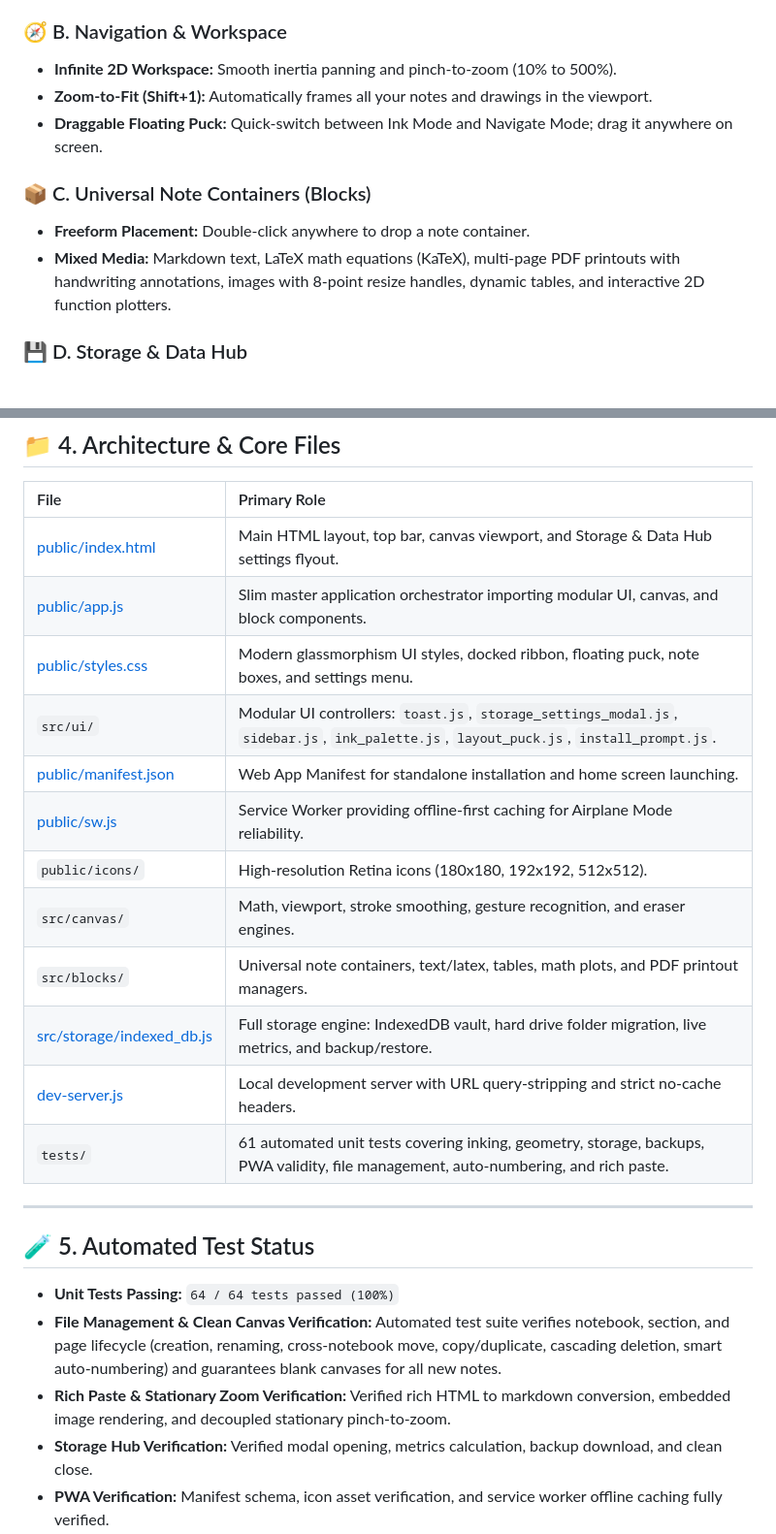
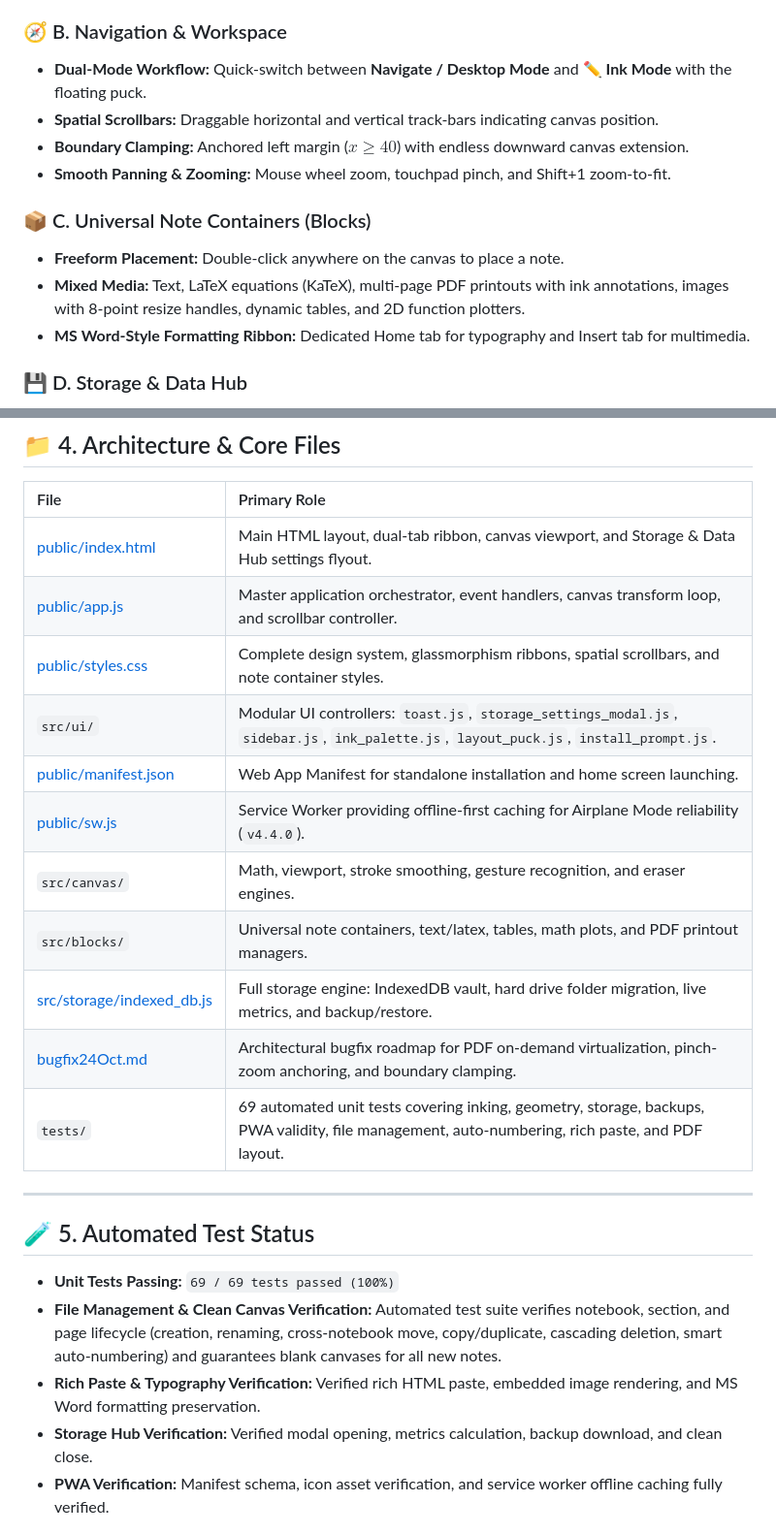
Before and after one commit to SUYASHD1/notes-app, a Markdown page: CURRENT_STATE.md, 2 parts joined by grey strips. Shown at 97% size. GitHub-like rendering.

```diff
--- a/CURRENT_STATE.md
+++ b/CURRENT_STATE.md
@@ -130,13 +158,15 @@ This application is a freeform, ultra-fast note-taking system designed to combin
 * **Instant Single Dots:** Guaranteed capture for punctuation, decimal points, and dots on *"i"*.
 
 ### 🧭 B. Navigation & Workspace
-* **Infinite 2D Workspace:** Smooth inertia panning and pinch-to-zoom (10% to 500%).
-* **Zoom-to-Fit (Shift+1):** Automatically frames all your notes and drawings in the viewport.
-* **Draggable Floating Puck:** Quick-switch between Ink Mode and Navigate Mode; drag it anywhere on screen.
+* **Dual-Mode Workflow:** Quick-switch between **Navigate / Desktop Mode** and **✏️ Ink Mode** with the floating puck.
+* **Spatial Scrollbars:** Draggable horizontal and vertical track-bars indicating canvas position.
+* **Boundary Clamping:** Anchored left margin ($x \ge 40$) with endless downward canvas extension.
+* **Smooth Panning & Zooming:** Mouse wheel zoom, touchpad pinch, and Shift+1 zoom-to-fit.
 
 ### 📦 C. Universal Note Containers (Blocks)
-* **Freeform Placement:** Double-click anywhere to drop a note container.
-* **Mixed Media:** Markdown text, LaTeX math equations (KaTeX), multi-page PDF printouts with handwriting annotations, images with 8-point resize handles, dynamic tables, and interactive 2D function plotters.
+* **Freeform Placement:** Double-click anywhere on the canvas to place a note.
+* **Mixed Media:** Text, LaTeX equations (KaTeX), multi-page PDF printouts with ink annotations, images with 8-point resize handles, dynamic tables, and 2D function plotters.
+* **MS Word-Style Formatting Ribbon:** Dedicated Home tab for typography and Insert tab for multimedia.
 
 ### 💾 D. Storage & Data Hub
 * **Device Storage Vault:** Fast, sandboxed IndexedDB storage across 4 stores (`pages`, `hierarchy`, `assets`, `settings`).
@@ -151,25 +181,24 @@ This application is a freeform, ultra-fast note-taking system designed to combin
 
 | File | Primary Role |
 | :--- | :--- |
-| [public/index.html](file:///c:/Users/suyas/Desktop/antigravity/Just%20in%20time/Notes%20App/public/index.html) | Main HTML layout, top bar, canvas viewport, and Storage & Data Hub settings flyout. |
-| [public/app.js](file:///c:/Users/suyas/Desktop/antigravity/Just%20in%20time/Notes%20App/public/app.js) | Slim master application orchestrator importing modular UI, canvas, and block components. |
-| [public/styles.css](file:///c:/Users/suyas/Desktop/antigravity/Just%20in%20time/Notes%20App/public/styles.css) | Modern glassmorphism UI styles, docked ribbon, floating puck, note boxes, and settings menu. |
+| [public/index.html](file:///c:/Users/suyas/Desktop/antigravity/Just%20in%20time/Notes%20App/public/index.html) | Main HTML layout, dual-tab ribbon, canvas viewport, and Storage & Data Hub settings flyout. |
+| [public/app.js](file:///c:/Users/suyas/Desktop/antigravity/Just%20in%20time/Notes%20App/public/app.js) | Master application orchestrator, event handlers, canvas transform loop, and scrollbar controller. |
+| [public/styles.css](file:///c:/Users/suyas/Desktop/antigravity/Just%20in%20time/Notes%20App/public/styles.css) | Complete design system, glassmorphism ribbons, spatial scrollbars, and note container styles. |
 | `src/ui/` | Modular UI controllers: `toast.js`, `storage_settings_modal.js`, `sidebar.js`, `ink_palette.js`, `layout_puck.js`, `install_prompt.js`. |
 | [public/manifest.json](file:///c:/Users/suyas/Desktop/antigravity/Just%20in%20time/Notes%20App/public/manifest.json) | Web App Manifest for standalone installation and home screen launching. |
-| [public/sw.js](file:///c:/Users/suyas/Desktop/antigravity/Just%20in%20time/Notes%20App/public/sw.js) | Service Worker providing offline-first caching for Airplane Mode reliability. |
-| `public/icons/` | High-resolution Retina icons (180x180, 192x192, 512x512). |
+| [public/sw.js](file:///c:/Users/suyas/Desktop/antigravity/Just%20in%20time/Notes%20App/public/sw.js) | Service Worker providing offline-first caching for Airplane Mode reliability (`v4.4.0`). |
 | `src/canvas/` | Math, viewport, stroke smoothing, gesture recognition, and eraser engines. |
 | `src/blocks/` | Universal note containers, text/latex, tables, math plots, and PDF printout managers. |
 | [src/storage/indexed_db.js](file:///c:/Users/suyas/Desktop/antigravity/Just%20in%20time/Notes%20App/src/storage/indexed_db.js) | Full storage engine: IndexedDB vault, hard drive folder migration, live metrics, and backup/restore. |
-| [dev-server.js](file:///c:/Users/suyas/Desktop/antigravity/Just%20in%20time/Notes%20App/dev-server.js) | Local development server with URL query-stripping and strict no-cache headers. |
-| `tests/` | 61 automated unit tests covering inking, geometry, storage, backups, PWA validity, file management, auto-numbering, and rich paste. |
+| [bugfix24Oct.md](file:///c:/Users/suyas/Desktop/antigravity/Just%20in%20time/Notes%20App/bugfix24Oct.md) | Architectural bugfix roadmap for PDF on-demand virtualization, pinch-zoom anchoring, and boundary clamping. |
+| `tests/` | 69 automated unit tests covering inking, geometry, storage, backups, PWA validity, file management, auto-numbering, rich paste, and PDF layout. |
 
 ---
 
 ## 🧪 5. Automated Test Status
-* **Unit Tests Passing:** `64 / 64 tests passed (100%)`
+* **Unit Tests Passing:** `69 / 69 tests passed (100%)`
 * **File Management & Clean Canvas Verification:** Automated test suite verifies notebook, section, and page lifecycle (creation, renaming, cross-notebook move, copy/duplicate, cascading deletion, smart auto-numbering) and guarantees blank canvases for all new notes.
-* **Rich Paste & Stationary Zoom Verification:** Verified rich HTML to markdown conversion, embedded image rendering, and decoupled stationary pinch-to-zoom.
+* **Rich Paste & Typography Verification:** Verified rich HTML paste, embedded image rendering, and MS Word formatting preservation.
 * **Storage Hub Verification:** Verified modal opening, metrics calculation, backup download, and clean close.
 * **PWA Verification:** Manifest schema, icon asset verification, and service worker offline caching fully verified.
 * **Production Status:** Deployed live on Vercel at `https://notes-app-topaz-six.vercel.app/`.
```
Also changed, not shown: other parts of CURRENT_STATE.md (+32 -4 lines), bugfix24Oct.md (added, +80 -0 lines).
